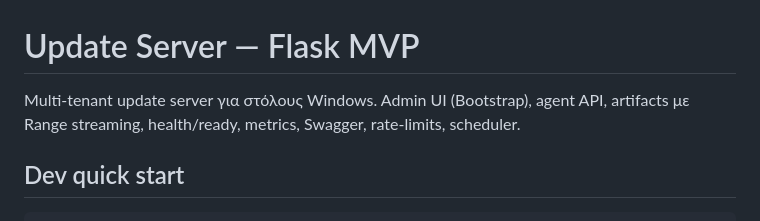
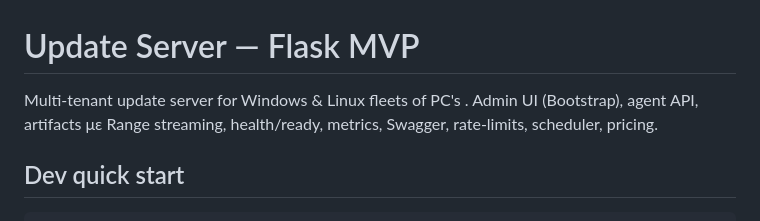
Before and after one commit to ibsoft/CloudRollouts, a Markdown page: README.md, the part around the change. GitHub-like rendering.

````diff
--- a/README.md
+++ b/README.md
@@ -1,6 +1,6 @@
 # Update Server — Flask MVP
 
-Multi-tenant update server για στόλους Windows. Admin UI (Bootstrap), agent API, artifacts με Range streaming, health/ready, metrics, Swagger, rate-limits, scheduler.
+Multi-tenant update server for Windows & Linux fleets of PC's . Admin UI (Bootstrap), agent API, artifacts με Range streaming, health/ready, metrics, Swagger, rate-limits, scheduler, pricing.
 
 ## Dev quick start
 ```bash
````
